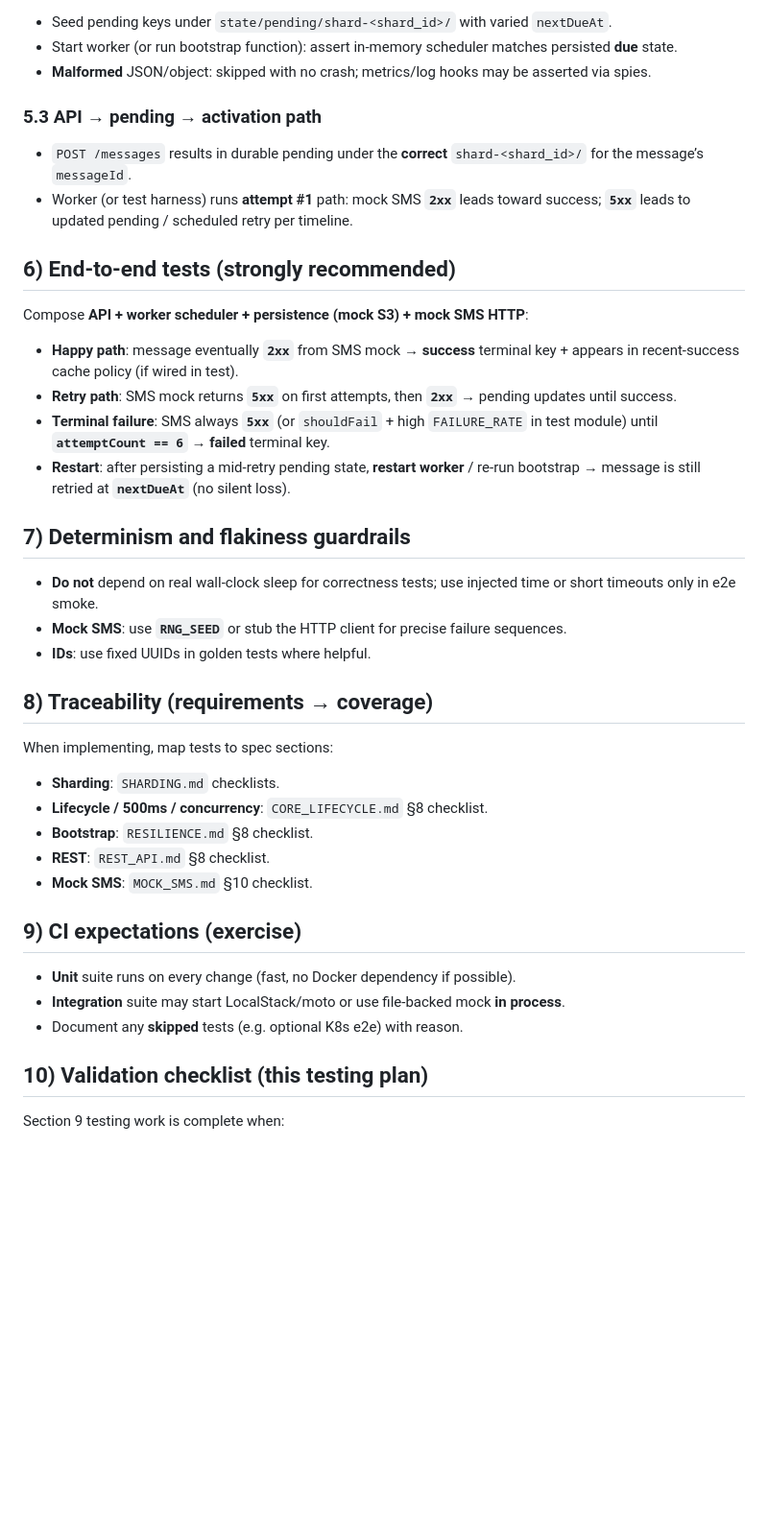
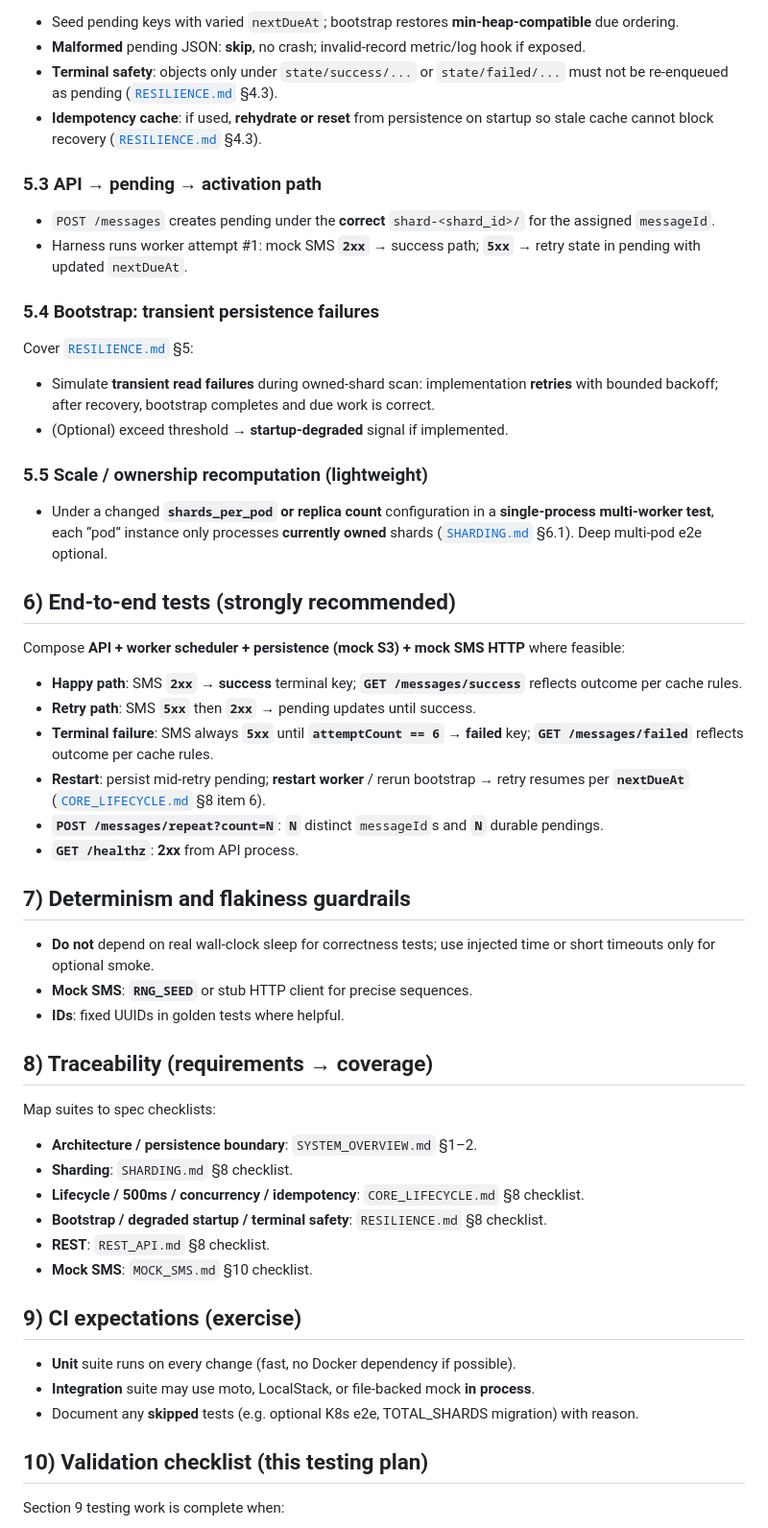
Before and after one commit to nitzanshinnies/nitzan_shinnies_inspectio_exercise, a Markdown page: plans/TESTS.md, the part around one of its changes. Shown at 96% size. GitHub-like rendering; blank space fills up the shorter version.

```diff
--- a/plans/TESTS.md
+++ b/plans/TESTS.md
@@ -94,43 +124,58 @@ Cover [`RESILIENCE.md`](RESILIENCE.md):
 
-- Seed pending keys under `state/pending/shard-<shard_id>/` with varied `nextDueAt`.
-- Start worker (or run bootstrap function): assert in-memory scheduler matches persisted **due** state.
-- **Malformed** JSON/object: skipped with no crash; metrics/log hooks may be asserted via spies.
+- Seed pending keys with varied `nextDueAt`; bootstrap restores **min-heap-compatible** due ordering.
+- **Malformed** pending JSON: **skip**, no crash; invalid-record metric/log hook if exposed.
+- **Terminal safety**: objects only under `state/success/...` or `state/failed/...` must not be re-enqueued as pending ([`RESILIENCE.md`](RESILIENCE.md) §4.3).
+- **Idempotency cache**: if used, **rehydrate or reset** from persistence on startup so stale cache cannot block recovery ([`RESILIENCE.md`](RESILIENCE.md) §4.3).
 
 ### 5.3 API → pending → activation path
 
-- `POST /messages` results in durable pending under the **correct** `shard-<shard_id>/` for the message’s `messageId`.
-- Worker (or test harness) runs **attempt #1** path: mock SMS **`2xx`** leads toward success; **`5xx`** leads to updated pending / scheduled retry per timeline.
+- `POST /messages` creates pending under the **correct** `shard-<shard_id>/` for the assigned `messageId`.
+- Harness runs worker attempt #1: mock SMS **`2xx`** → success path; **`5xx`** → retry state in pending with updated `nextDueAt`.
+
+### 5.4 Bootstrap: transient persistence failures
+
+Cover [`RESILIENCE.md`](RESILIENCE.md) §5:
+
+- Simulate **transient read failures** during owned-shard scan: implementation **retries** with bounded backoff; after recovery, bootstrap completes and due work is correct.
+- (Optional) exceed threshold → **startup-degraded** signal if implemented.
+
+### 5.5 Scale / ownership recomputation (lightweight)
+
+- Under a changed **`shards_per_pod` or replica count** configuration in a **single-process multi-worker test**, each “pod” instance only processes **currently owned** shards ([`SHARDING.md`](SHARDING.md) §6.1). Deep multi-pod e2e optional.
 
 ## 6) End-to-end tests (strongly recommended)
 
-Compose **API + worker scheduler + persistence (mock S3) + mock SMS HTTP**:
+Compose **API + worker scheduler + persistence (mock S3) + mock SMS HTTP** where feasible:
 
-- **Happy path**: message eventually **`2xx`** from SMS mock → **success** terminal key + appears in recent-success cache policy (if wired in test).
-- **Retry path**: SMS mock returns **`5xx`** on first attempts, then **`2xx`** → pending updates until success.
-- **Terminal failure**: SMS always **`5xx`** (or `shouldFail` + high `FAILURE_RATE` in test module) until **`attemptCount == 6`** → **failed** terminal key.
-- **Restart**: after persisting a mid-retry pending state, **restart worker** / re-run bootstrap → message is still retried at **`nextDueAt`** (no silent loss).
+- **Happy path**: SMS **`2xx`** → **success** terminal key; **`GET /messages/success`** reflects outcome per cache rules.
+- **Retry path**: SMS **`5xx`** then **`2xx`** → pending updates until success.
+- **Terminal failure**: SMS always **`5xx`** until **`attemptCount == 6`** → **failed** key; **`GET /messages/failed`** reflects outcome per cache rules.
+- **Restart**: persist mid-retry pending; **restart worker** / rerun bootstrap → retry resumes per **`nextDueAt`** ([`CORE_LIFECYCLE.md`](CORE_LIFECYCLE.md) §8 item 6).
+- **`POST /messages/repeat?count=N`**: **`N`** distinct `messageId`s and **`N`** durable pendings.
+- **`GET /healthz`**: **2xx** from API process.
 
 ## 7) Determinism and flakiness guardrails
 
-- **Do not** depend on real wall-clock sleep for correctness tests; use injected time or short timeouts only in e2e smoke.
-- **Mock SMS**: use **`RNG_SEED`** or stub the HTTP client for precise failure sequences.
-- **IDs**: use fixed UUIDs in golden tests where helpful.
+- **Do not** depend on real wall-clock sleep for correctness tests; use injected time or short timeouts only for optional smoke.
+- **Mock SMS**: **`RNG_SEED`** or stub HTTP client for precise sequences.
+- **IDs**: fixed UUIDs in golden tests where helpful.
 
 ## 8) Traceability (requirements → coverage)
 
-When implementing, map tests to spec sections:
+Map suites to spec checklists:
 
-- **Sharding**: `SHARDING.md` checklists.
-- **Lifecycle / 500ms / concurrency**: `CORE_LIFECYCLE.md` §8 checklist.
-- **Bootstrap**: `RESILIENCE.md` §8 checklist.
+- **Architecture / persistence boundary**: `SYSTEM_OVERVIEW.md` §1–2.
+- **Sharding**: `SHARDING.md` §8 checklist.
+- **Lifecycle / 500ms / concurrency / idempotency**: `CORE_LIFECYCLE.md` §8 checklist.
+- **Bootstrap / degraded startup / terminal safety**: `RESILIENCE.md` §8 checklist.
 - **REST**: `REST_API.md` §8 checklist.
 - **Mock SMS**: `MOCK_SMS.md` §10 checklist.
 
 ## 9) CI expectations (exercise)
 
 - **Unit** suite runs on every change (fast, no Docker dependency if possible).
-- **Integration** suite may start LocalStack/moto or use file-backed mock **in process**.
-- Document any **skipped** tests (e.g. optional K8s e2e) with reason.
+- **Integration** suite may use moto, LocalStack, or file-backed mock **in process**.
+- Document any **skipped** tests (e.g. optional K8s e2e, TOTAL_SHARDS migration) with reason.
 
 ## 10) Validation checklist (this testing plan)
 
```
Also changed, not shown: other parts of plans/TESTS.md (+72 -38 lines).
